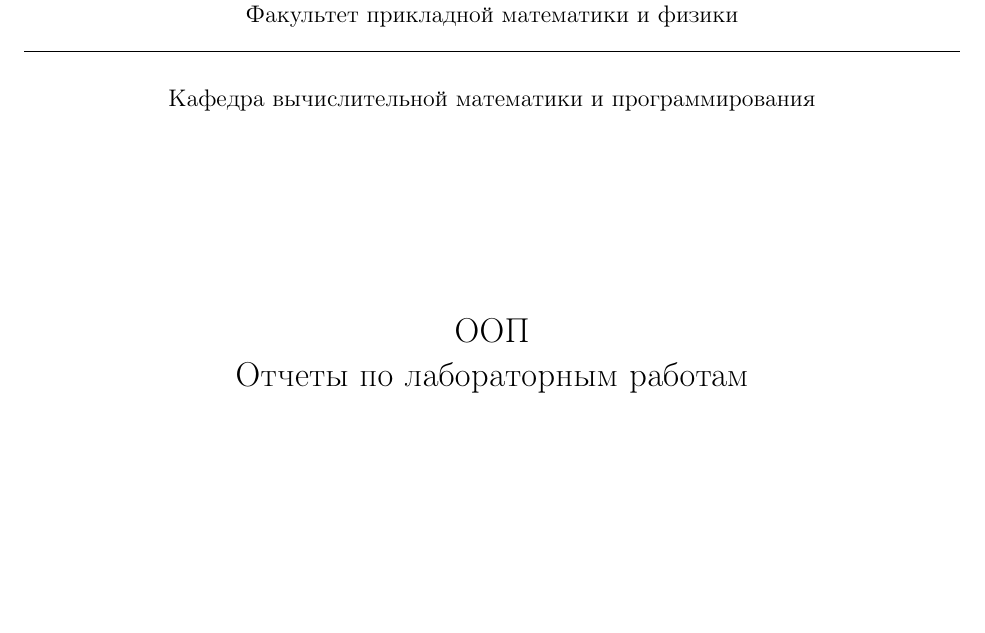
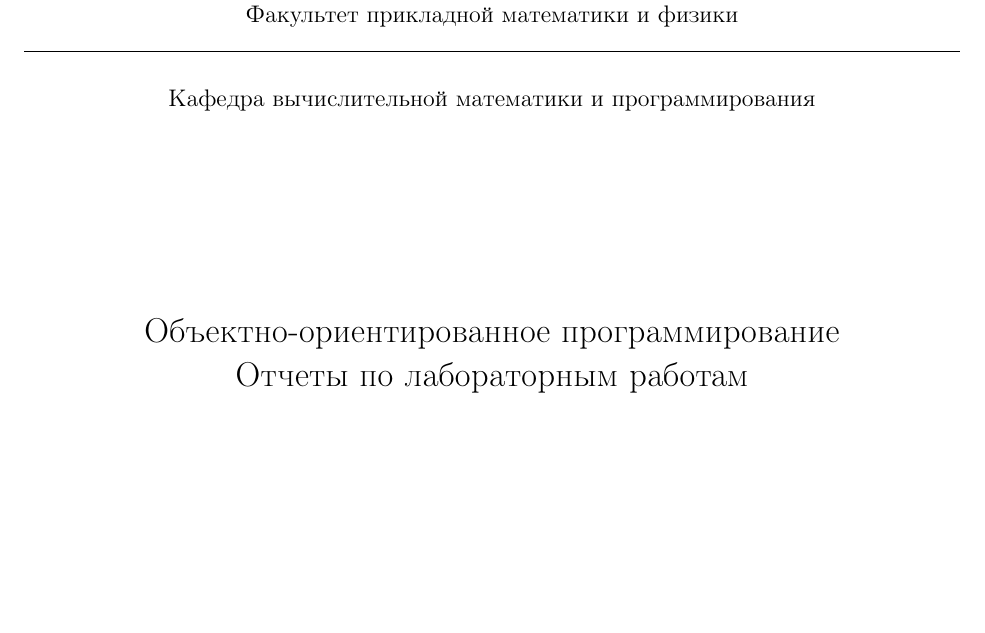
Before and after one commit to ilvokhin/oop-project, a LaTeX document (reports/full/full.tex, which reads reports/full/title.tex): part of page 1 of 9, cut so that both start at the same text. Compiled offline with pdfLaTeX.

Commit message:
add full name

```diff
--- a/reports/full/title.tex
+++ b/reports/full/title.tex
@@ -25,7 +25,7 @@
 \vspace{6em}
 
 \begin{center}
-\Large ООП \\
+\Large Объектно-ориентированное программирование \\
 	Отчеты по лабораторным работам % потому что курсового на самом деле нет
 \end{center}
 
```
